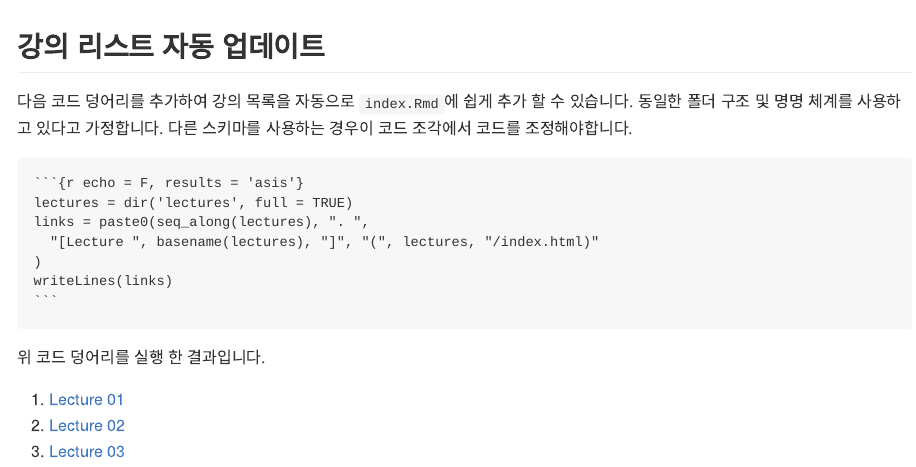
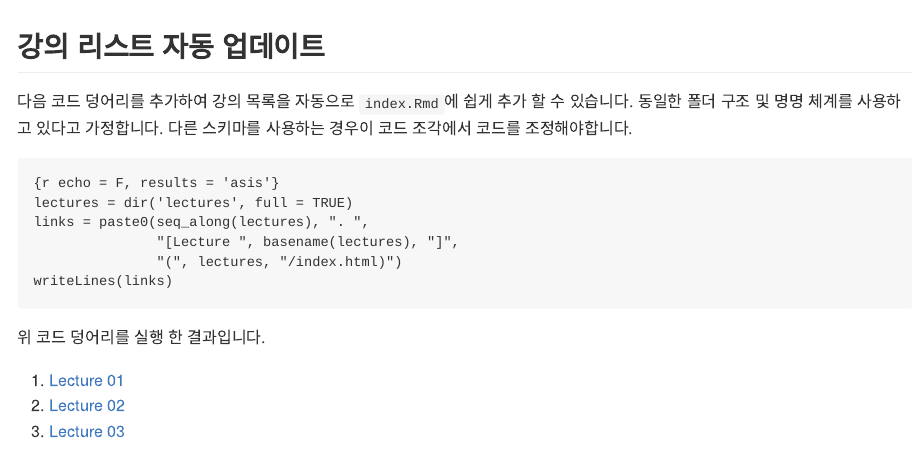
Before and after one commit to issactoast/SlidifyLectureTest, an R Markdown document (index.Rmd): the page in a window 1100 px wide, from 830 px down. The pictures show the output file index.md that the author committed with the source, drawn offline in the style of GitHub.

Commit message:
code 정리

````diff
--- a/index.Rmd
+++ b/index.Rmd
@@ -58,13 +58,14 @@
 
 다음 코드 덩어리를 추가하여 강의 목록을 자동으로 `index.Rmd`에 쉽게 추가 할 수 있습니다. 동일한 폴더 구조 및 명명 체계를 사용하고 있다고 가정합니다. 다른 스키마를 사용하는 경우이 코드 조각에서 코드를 조정해야합니다.
 
-    `` {r echo = F, results = 'asis'}
-    lectures = dir('lectures', full = TRUE)
-    links = paste0(seq_along(lectures), ". ",
-      "[Lecture ", basename(lectures), "]", "(", lectures, "/index.html)"
-    )
-    writeLines(links)
-    ```
+```
+{r echo = F, results = 'asis'}
+lectures = dir('lectures', full = TRUE)
+links = paste0(seq_along(lectures), ". ",
+               "[Lecture ", basename(lectures), "]",
+               "(", lectures, "/index.html)")
+writeLines(links)
+```
 
 위 코드 덩어리를 실행 한 결과입니다.
 
````
Also changed, not shown: index.html, index.md.
